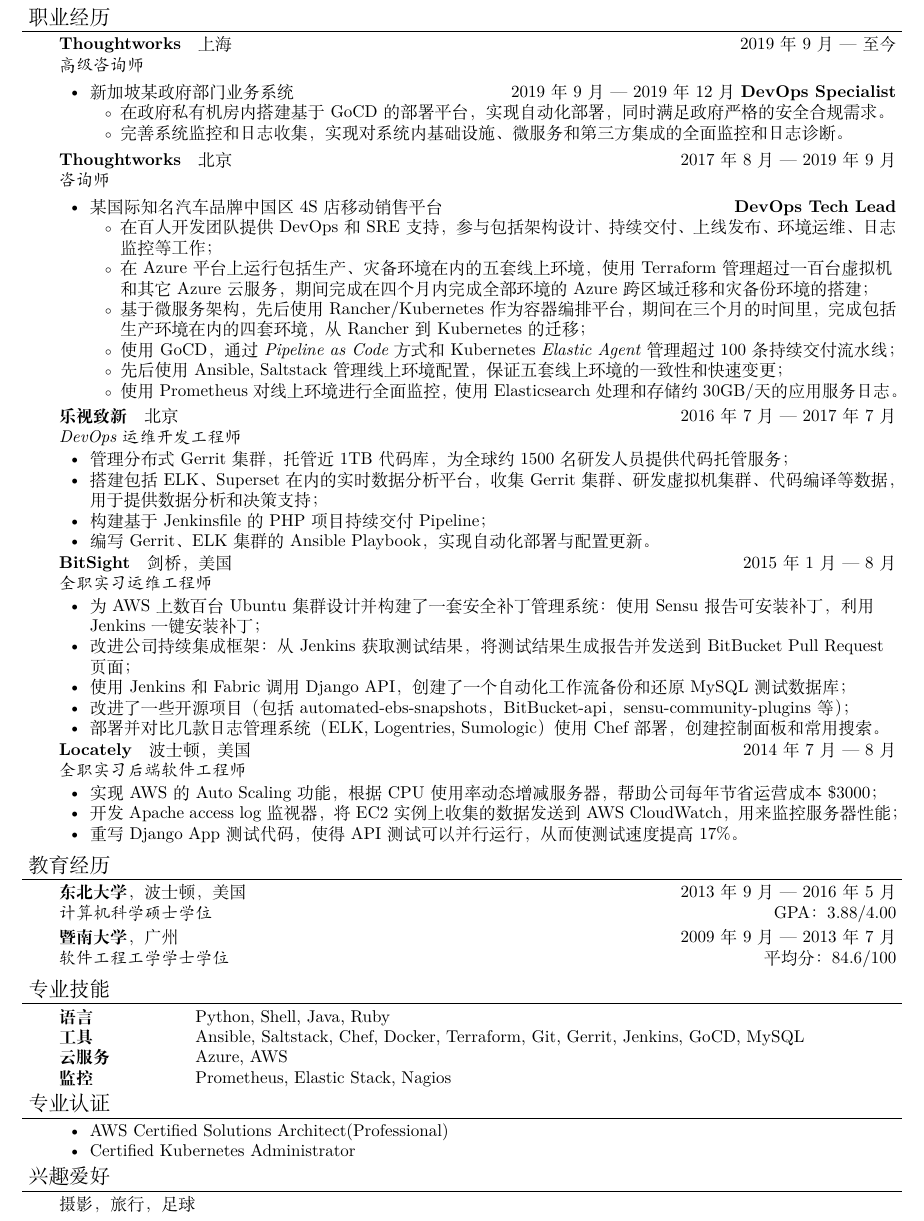
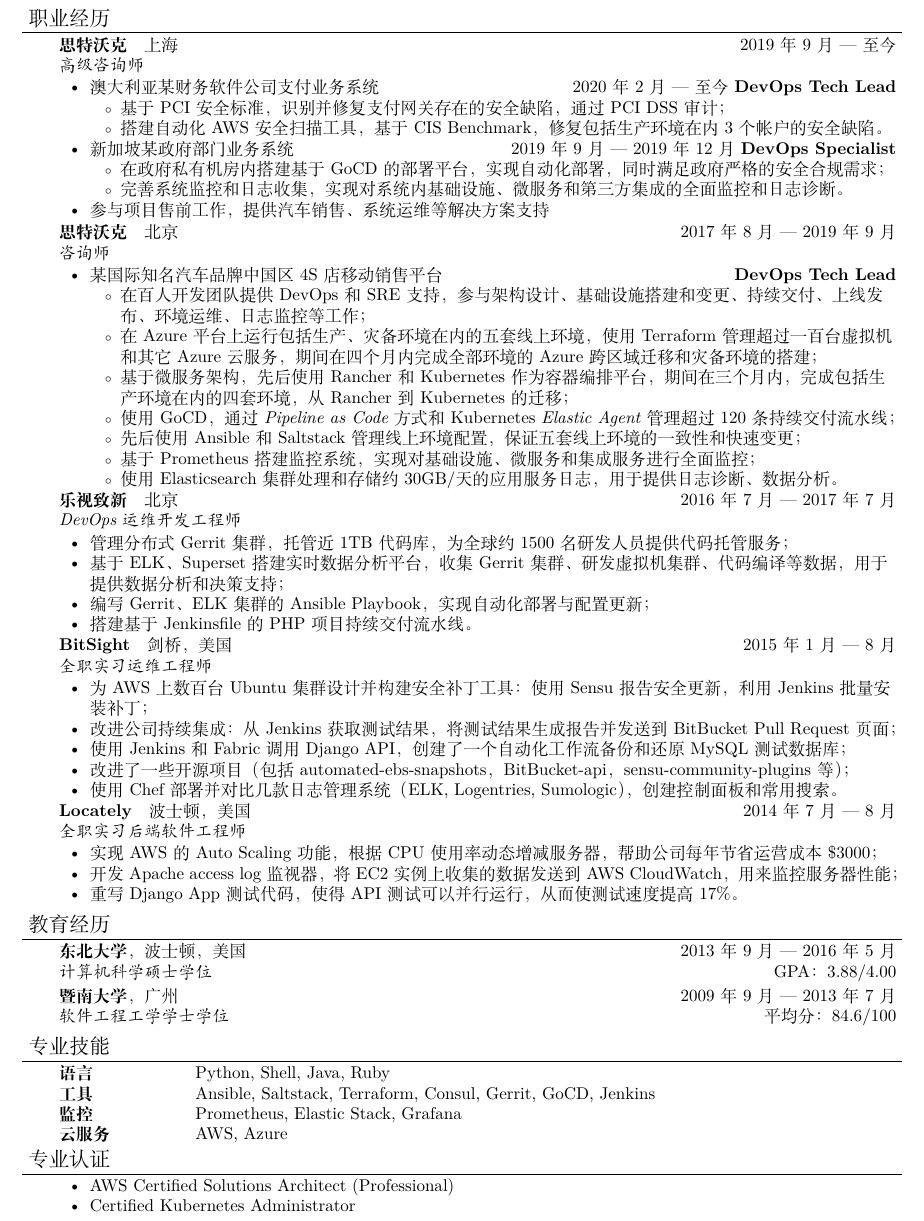
Before and after one commit to yumminhuang/resume, a LaTeX CV (Resume_ZH.tex): part of the page, cut so that both start at the same text. Compiled offline with XeLaTeX.

Commit message:
Update resumes

```diff
--- a/Resume_ZH.tex
+++ b/Resume_ZH.tex
@@ -26,35 +26,37 @@
 %%%%%%%%%%%%%%%%%%%%%%%%%%%%%%%%%%%%%%%%%%%%%%%%%%%%%%%%%%%%%%%%%%%%%%%%%%%%%%%%
 % Experience
 \header{职业经历}\begin{body}
-	\company{Thoughtworks}
+	\company{思特沃克}
 	{上海}
 	{2019年9月 --- 至今}
 	{高级咨询师}
-	\begin{itemize}
-		%	\item \project{澳大利亚某公司支付业务系统}{2020年2月 --- 至今} \textbf{DevOps Tech Lead}
-		%	\begin{itemize}[noitemsep,topsep=0pt]
-		%		\item 基于 CIS Benchmark 安全规范，修复生产环境在内的 3 个 AWS 帐户安全漏洞。
-		%		\item PCI-DSS 合规
-		%	\end{itemize}
+	\begin{itemize}[noitemsep,topsep=0pt]
+		\item \project{澳大利亚某财务软件公司支付业务系统}{2020年2月 --- 至今} \textbf{DevOps Tech Lead}
+		\begin{itemize}[noitemsep,topsep=0pt]
+			\item 基于 PCI 安全标准，识别并修复支付网关存在的安全缺陷，通过 PCI DSS 审计；
+			\item 搭建自动化 AWS 安全扫描工具，基于 CIS Benchmark，修复包括生产环境在内 3 个帐户的安全缺陷。
+		\end{itemize}
 		\item \project{新加坡某政府部门业务系统}{2019年9月 --- 2019年12月} \textbf{DevOps Specialist}
 		\begin{itemize}[noitemsep,topsep=0pt]
-			\item 在政府私有机房内搭建基于 GoCD 的部署平台，实现自动化部署，同时满足政府严格的安全合规需求。
+			\item 在政府私有机房内搭建基于 GoCD 的部署平台，实现自动化部署，同时满足政府严格的安全合规需求；
 			\item 完善系统监控和日志收集，实现对系统内基础设施、微服务和第三方集成的全面监控和日志诊断。
 		\end{itemize}
+		\item 参与项目售前工作，提供汽车销售、系统运维等解决方案支持
 	\end{itemize}
-	\company{Thoughtworks}
+	\company{思特沃克}
 	{北京}
 	{2017年8月 --- 2019年9月}
 	{咨询师}
-	\begin{itemize}
+	\begin{itemize}[noitemsep,topsep=0pt]
 		\item \project{某国际知名汽车品牌中国区 4S 店移动销售平台}{} \textbf{DevOps Tech Lead}
 		\begin{itemize}[noitemsep,topsep=0pt]
-			\item 在百人开发团队提供 DevOps 和 SRE 支持，参与包括架构设计、持续交付、上线发布、环境运维、日志监控等工作；
-			\item 在 Azure 平台上运行包括生产、灾备环境在内的五套线上环境，使用 Terraform 管理超过一百台虚拟机和其它 Azure 云服务，期间完成在四个月内完成全部环境的 Azure 跨区域迁移和灾备份环境的搭建；
-			\item 基于微服务架构，先后使用 Rancher/Kubernetes 作为容器编排平台，期间在三个月的时间里，完成包括生产环境在内的四套环境，从 Rancher 到 Kubernetes 的迁移；
-			\item 使用 GoCD，通过 \textit{Pipeline as Code} 方式和 Kubernetes \textit{Elastic Agent} 管理超过 100 条持续交付流水线；
-			\item 先后使用 Ansible, Saltstack 管理线上环境配置，保证五套线上环境的一致性和快速变更；
-			\item 使用 Prometheus 对线上环境进行全面监控，使用 Elasticsearch 处理和存储约 30GB/天的应用服务日志。
+			\item 在百人开发团队提供 DevOps 和 SRE 支持，参与架构设计、基础设施搭建和变更、持续交付、上线发布、环境运维、日志监控等工作；
+			\item 在 Azure 平台上运行包括生产、灾备环境在内的五套线上环境，使用 Terraform 管理超过一百台虚拟机和其它 Azure 云服务，期间在四个月内完成全部环境的 Azure 跨区域迁移和灾备环境的搭建；
+			\item 基于微服务架构，先后使用 Rancher 和 Kubernetes 作为容器编排平台，期间在三个月内，完成包括生产环境在内的四套环境，从 Rancher 到 Kubernetes 的迁移；
+			\item 使用 GoCD，通过 \textit{Pipeline as Code} 方式和 Kubernetes \textit{Elastic Agent} 管理超过 120 条持续交付流水线；
+			\item 先后使用 Ansible 和 Saltstack 管理线上环境配置，保证五套线上环境的一致性和快速变更；
+			\item 基于 Prometheus 搭建监控系统，实现对基础设施、微服务和集成服务进行全面监控；
+			\item 使用 Elasticsearch 集群处理和存储约 30GB/天的应用服务日志，用于提供日志诊断、数据分析。
 		\end{itemize}
 	\end{itemize}
 \end{body}
@@ -65,9 +67,9 @@
 	{DevOps 运维开发工程师}
 	\begin{itemize}[noitemsep,topsep=0pt]
 		\item 管理分布式 Gerrit 集群，托管近 1TB 代码库，为全球约 1500 名研发人员提供代码托管服务；
-		\item 搭建包括ELK、Superset 在内的实时数据分析平台，收集Gerrit 集群、研发虚拟机集群、代码编译等数据，用于提供数据分析和决策支持；
-		\item 构建基于Jenkinsfile的PHP项目持续交付Pipeline；
-		\item 编写 Gerrit、ELK 集群的 Ansible Playbook，实现自动化部署与配置更新。
+		\item 基于 ELK、Superset 搭建实时数据分析平台，收集 Gerrit 集群、研发虚拟机集群、代码编译等数据，用于提供数据分析和决策支持；
+		\item 编写 Gerrit、ELK 集群的 Ansible Playbook，实现自动化部署与配置更新；
+		\item 搭建基于 Jenkinsfile 的 PHP 项目持续交付流水线。
 	\end{itemize}
 \end{body}
 
@@ -76,11 +78,11 @@
 	{2015年1月 --- 8月}
 	{全职实习运维工程师}
 	\begin{itemize}[noitemsep,topsep=0pt]
-		\item 为 AWS 上数百台 Ubuntu 集群设计并构建了一套安全补丁管理系统：使用 Sensu 报告可安装补丁，利用 Jenkins 一键安装补丁；
-		\item 改进公司持续集成框架：从Jenkins获取测试结果，将测试结果生成报告并发送到BitBucket Pull Request页面；
+		\item 为 AWS 上数百台 Ubuntu 集群设计并构建安全补丁工具：使用 Sensu 报告安全更新，利用 Jenkins 批量安装补丁；
+		\item 改进公司持续集成：从Jenkins获取测试结果，将测试结果生成报告并发送到BitBucket Pull Request页面；
 		\item 使用 Jenkins 和 Fabric 调用 Django API，创建了一个自动化工作流备份和还原 MySQL 测试数据库；
 		\item 改进了一些开源项目（包括 automated-ebs-snapshots，BitBucket-api，sensu-community-plugins 等）；
-		\item 部署并对比几款日志管理系统（ELK, Logentries, Sumologic）使用 Chef 部署，创建控制面板和常用搜索。
+		\item 使用 Chef 部署并对比几款日志管理系统（ELK, Logentries, Sumologic），创建控制面板和常用搜索。
 	\end{itemize}
 \end{body}
 
@@ -163,9 +165,9 @@
 \begin{body}
 \begin{description}[style=nextline,leftmargin=8em,topsep=1pt]
 	\item[语言] Python, Shell, Java, Ruby
-	\item[工具] Ansible, Saltstack, Chef, Docker, Terraform, Git, Gerrit, Jenkins, GoCD, MySQL
-	\item[云服务] Azure, AWS
-	\item[监控] Prometheus, Elastic Stack, Nagios
+	\item[工具] Ansible, Saltstack, Terraform, Consul, Gerrit, GoCD, Jenkins
+	\item[监控] Prometheus, Elastic Stack, Grafana
+	\item[云服务] AWS, Azure
 \end{description}
 \end{body}
 
@@ -210,9 +212,9 @@
 
 %%%%%%%%%%%%%%%%%%%%%%%%%%%%%%%%%%%%%%%%%%%%%%%%%%%%%%%%%%%%%%%%%%%%%%%%%%%%%%%%
 % Interests
-\header{兴趣爱好}
-\begin{body}
-	摄影，旅行，足球
-\end{body}
+% \header{兴趣爱好}
+% \begin{body}
+% 	摄影，旅行，足球
+% \end{body}
 
 \end{document}
```
Also changed, not shown: .github/workflows/build.yml (+1 -0 lines), Resume.tex (+24 -22 lines), Resume_ZH.tex (2 more changed lines).
